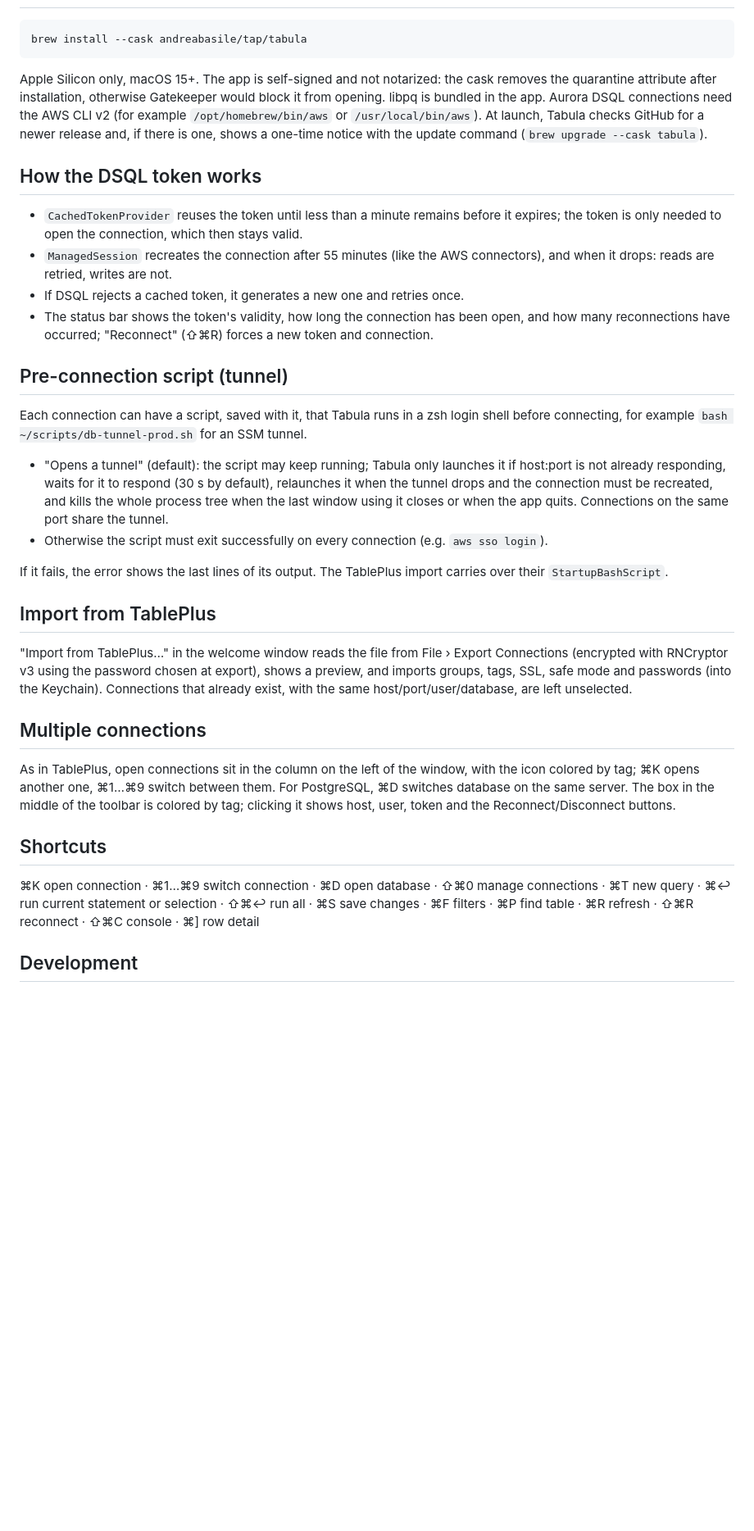
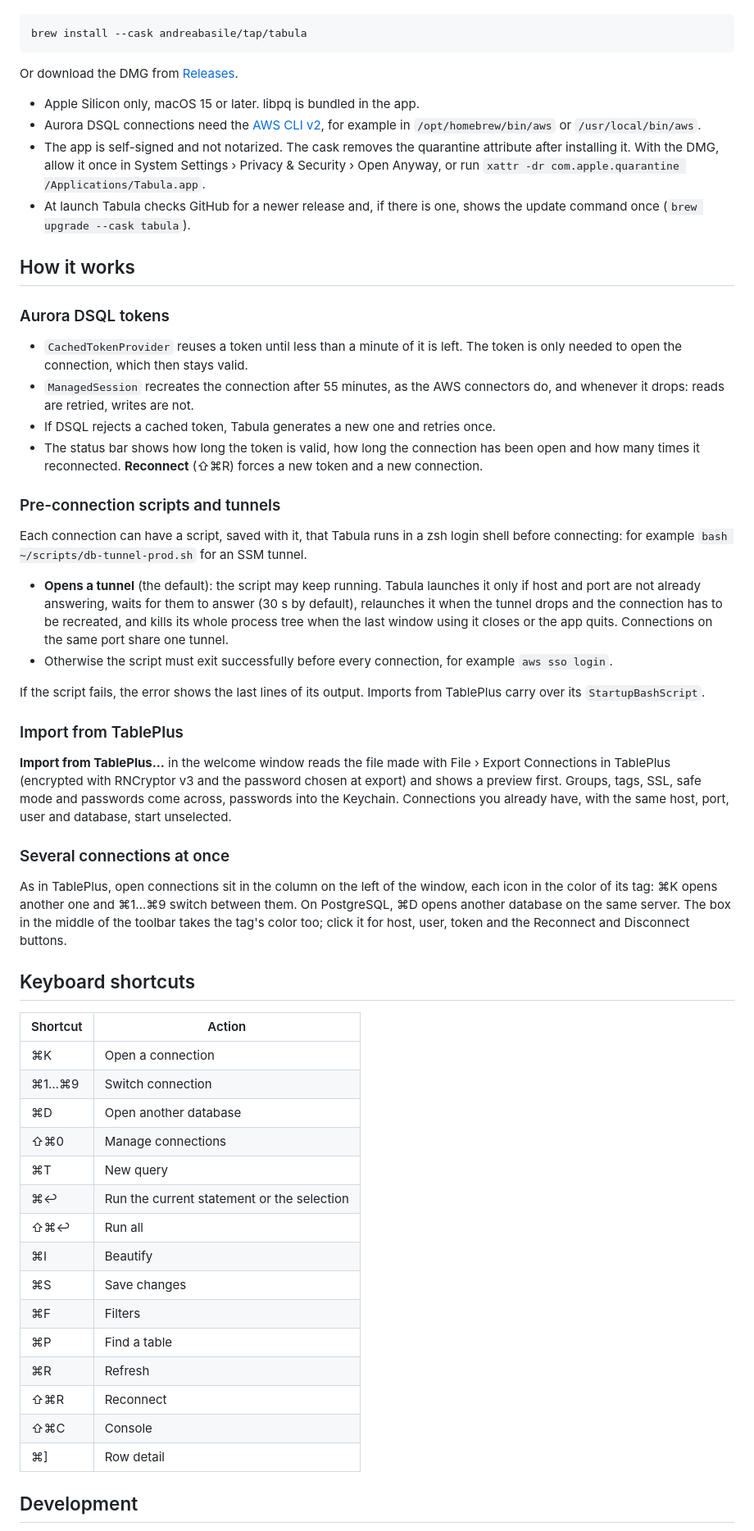
Before and after one commit to andreabasile/tabula, a Markdown page: README.md, the part around one of its changes. Shown at 82% size. Drawn GitHub-style; blank space fills up the shorter version.

Commit message:
Rework the README with screenshots (#5)
The README opened with a wall of text and showed nothing of the app. It now follows the
layout of popular macOS app repositories: centered icon, one-line pitch and badges, a hero
screenshot, a short feature list with two more screenshots, then install notes, the
technical details under "How it works", and the shortcuts as a table.

- docs/: app icon and three screenshots (table grid, SQL editor, saved connections), taken
  from the release build against a throwaway database with made-up data.
- Install: link the DMG on Releases and replace "right-click › Open", which no longer
  bypasses Gatekeeper on macOS 15, with Open Anyway or xattr.
- Add a note that Tabula is not affiliated with TablePlus or AWS.

Co-authored-by: Claude Opus 5.5 <noreply@anthropic.com>

````diff
--- a/README.md
+++ b/README.md
@@ -13,56 +51,77 @@ connection before DSQL's 60-minute limit or when the server closes it.
+```sh
 brew install --cask andreabasile/tap/tabula
 ```
 
-Apple Silicon only, macOS 15+. The app is self-signed and not notarized: the cask removes the
-quarantine attribute after installation, otherwise Gatekeeper would block it from opening.
-libpq is bundled in the app. Aurora DSQL connections need the AWS CLI v2 (for example
-`/opt/homebrew/bin/aws` or `/usr/local/bin/aws`).
-At launch, Tabula checks GitHub for a newer release and, if there is one, shows a one-time notice
-with the update command (`brew upgrade --cask tabula`).
+Or download the DMG from [Releases](https://github.com/andreabasile/tabula/releases/latest).
 
-## How the DSQL token works
+- Apple Silicon only, macOS 15 or later. libpq is bundled in the app.
+- Aurora DSQL connections need the [AWS CLI v2](https://aws.amazon.com/cli/), for example in
+  `/opt/homebrew/bin/aws` or `/usr/local/bin/aws`.
+- The app is self-signed and not notarized. The cask removes the quarantine attribute after installing it.
+  With the DMG, allow it once in System Settings › Privacy & Security › Open Anyway, or run
+  `xattr -dr com.apple.quarantine /Applications/Tabula.app`.
+- At launch Tabula checks GitHub for a newer release and, if there is one, shows the update command once
+  (`brew upgrade --cask tabula`).
 
-- `CachedTokenProvider` reuses the token until less than a minute remains before it expires;
-  the token is only needed to open the connection, which then stays valid.
-- `ManagedSession` recreates the connection after 55 minutes (like the AWS connectors),
-  and when it drops: reads are retried, writes are not.
-- If DSQL rejects a cached token, it generates a new one and retries once.
-- The status bar shows the token's validity, how long the connection has been open,
-  and how many reconnections have occurred; "Reconnect" (⇧⌘R) forces a new token and connection.
+## How it works
 
-## Pre-connection script (tunnel)
+### Aurora DSQL tokens
 
-Each connection can have a script, saved with it, that Tabula runs in a zsh login shell before
-connecting, for example `bash ~/scripts/db-tunnel-prod.sh` for an SSM tunnel.
+- `CachedTokenProvider` reuses a token until less than a minute of it is left. The token is only needed to
+  open the connection, which then stays valid.
+- `ManagedSession` recreates the connection after 55 minutes, as the AWS connectors do, and whenever it drops:
+  reads are retried, writes are not.
+- If DSQL rejects a cached token, Tabula generates a new one and retries once.
+- The status bar shows how long the token is valid, how long the connection has been open and how many times
+  it reconnected. **Reconnect** (⇧⌘R) forces a new token and a new connection.
 
-- "Opens a tunnel" (default): the script may keep running; Tabula only launches it if
-  host:port is not already responding, waits for it to respond (30 s by default), relaunches it
-  when the tunnel drops and the connection must be recreated, and kills the whole process tree
-  when the last window using it closes or when the app quits. Connections on the same port share the tunnel.
-- Otherwise the script must exit successfully on every connection (e.g. `aws sso login`).
+### Pre-connection scripts and tunnels
 
-If it fails, the error shows the last lines of its output. The TablePlus import carries over
-their `StartupBashScript`.
+Each connection can have a script, saved with it, that Tabula runs in a zsh login shell before connecting:
+for example `bash ~/scripts/db-tunnel-prod.sh` for an SSM tunnel.
 
-## Import from TablePlus
+- **Opens a tunnel** (the default): the script may keep running. Tabula launches it only if host and port are
+  not already answering, waits for them to answer (30 s by default), relaunches it when the tunnel drops and
+  the connection has to be recreated, and kills its whole process tree when the last window using it closes
+  or the app quits. Connections on the same port share one tunnel.
+- Otherwise the script must exit successfully before every connection, for example `aws sso login`.
 
-"Import from TablePlus…" in the welcome window reads the file from File › Export Connections
-(encrypted with RNCryptor v3 using the password chosen at export), shows a preview, and imports groups,
-tags, SSL, safe mode and passwords (into the Keychain). Connections that already exist, with the same
-host/port/user/database, are left unselected.
+If the script fails, the error shows the last lines of its output. Imports from TablePlus carry over its
+`StartupBashScript`.
 
-## Multiple connections
+### Import from TablePlus
 
-As in TablePlus, open connections sit in the column on the left of the window, with the
-icon colored by tag; ⌘K opens another one, ⌘1…⌘9 switch between them.
-For PostgreSQL, ⌘D switches database on the same server. The box in the middle of the toolbar is
-colored by tag; clicking it shows host, user, token and the Reconnect/Disconnect buttons.
+**Import from TablePlus…** in the welcome window reads the file made with File › Export Connections in
+TablePlus (encrypted with RNCryptor v3 and the password chosen at export) and shows a preview first. Groups,
+tags, SSL, safe mode and passwords come across, passwords into the Keychain. Connections you already have,
+with the same host, port, user and database, start unselected.
 
-## Shortcuts
+### Several connections at once
 
-⌘K open connection · ⌘1…⌘9 switch connection · ⌘D open database · ⇧⌘0 manage connections · ⌘T new query ·
-⌘↩ run current statement or selection · ⇧⌘↩ run all · ⌘S save changes · ⌘F filters ·
-⌘P find table · ⌘R refresh · ⇧⌘R reconnect · ⇧⌘C console · ⌘] row detail
+As in TablePlus, open connections sit in the column on the left of the window, each icon in the color of its
+tag: ⌘K opens another one and ⌘1…⌘9 switch between them. On PostgreSQL, ⌘D opens another database on the same
+server. The box in the middle of the toolbar takes the tag's color too; click it for host, user, token and the
+Reconnect and Disconnect buttons.
+
+## Keyboard shortcuts
+
+| Shortcut | Action |
+|---|---|
+| ⌘K | Open a connection |
+| ⌘1…⌘9 | Switch connection |
+| ⌘D | Open another database |
+| ⇧⌘0 | Manage connections |
+| ⌘T | New query |
+| ⌘↩ | Run the current statement or the selection |
+| ⇧⌘↩ | Run all |
+| ⌘I | Beautify |
+| ⌘S | Save changes |
+| ⌘F | Filters |
+| ⌘P | Find a table |
+| ⌘R | Refresh |
+| ⇧⌘R | Reconnect |
+| ⇧⌘C | Console |
+| ⌘] | Row detail |
 
 ## Development
 
````
Also changed, not shown: other parts of README.md (+58 -11 lines), docs/icon.png (added), docs/screenshot-connections.png (added), docs/screenshot-query.png (added), docs/screenshot-table.png (added).
